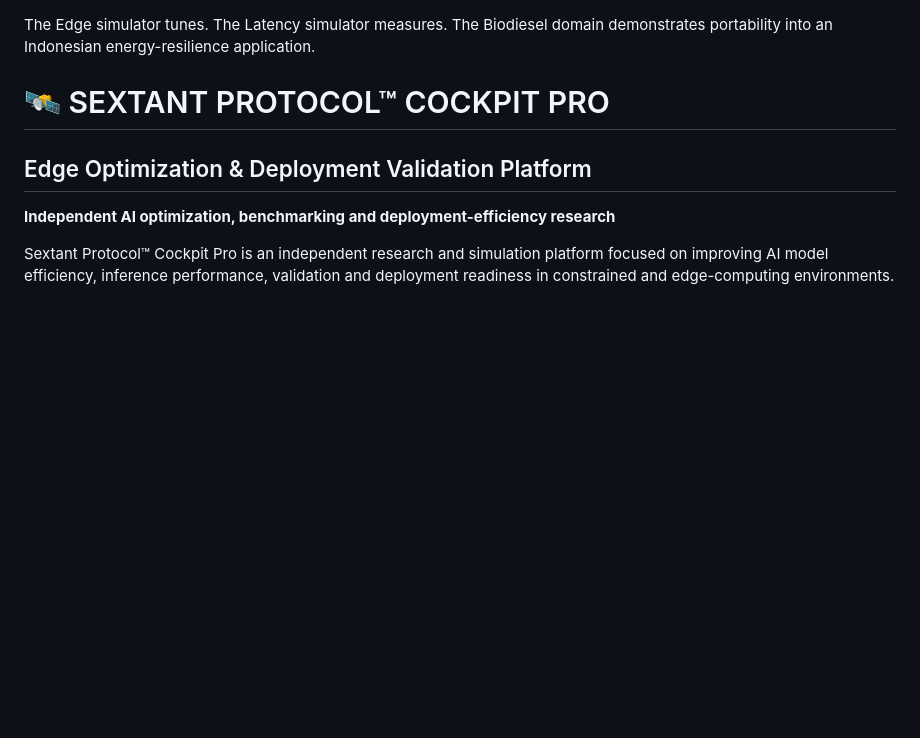
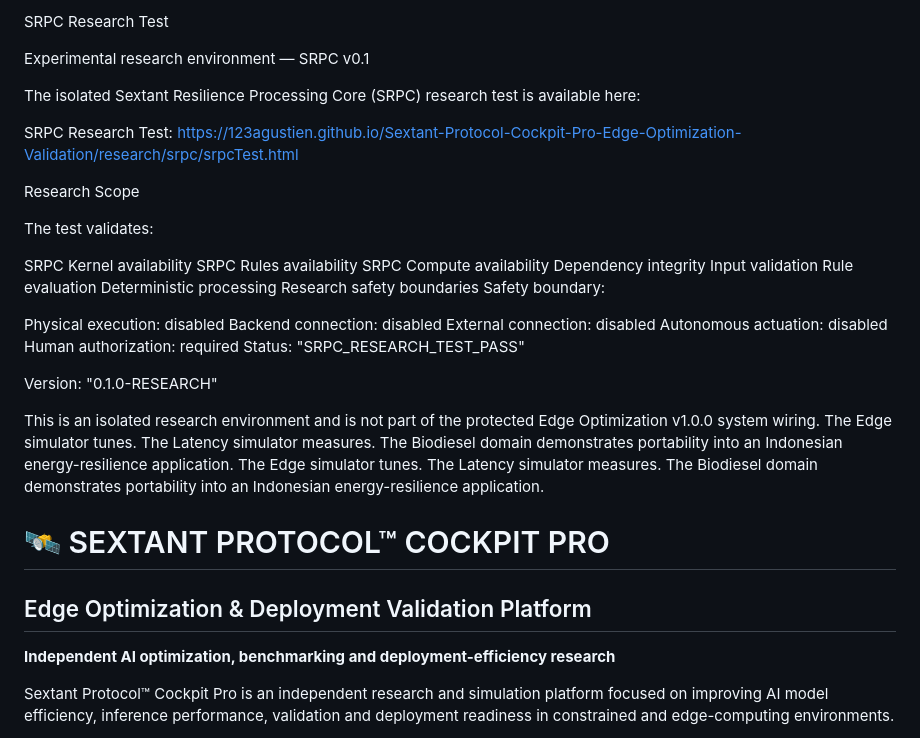
Before and after one commit to 123AGustien/Sextant-Protocol-Cockpit-Pro-Edge-Optimization-Validation, a Markdown page: README.md, the part around the change. GitHub-like rendering; blank space fills up the shorter version.

```diff
--- a/README.md
+++ b/README.md
@@ -1,4 +1,35 @@
+SRPC Research Test
 
+Experimental research environment — SRPC v0.1
+
+The isolated Sextant Resilience Processing Core (SRPC) research test is available here:
+
+SRPC Research Test: https://123agustien.github.io/Sextant-Protocol-Cockpit-Pro-Edge-Optimization-Validation/research/srpc/srpcTest.html
+
+Research Scope
+
+The test validates:
+
+SRPC Kernel availability
+SRPC Rules availability
+SRPC Compute availability
+Dependency integrity
+Input validation
+Rule evaluation
+Deterministic processing
+Research safety boundaries
+Safety boundary:
+
+Physical execution: disabled
+Backend connection: disabled
+External connection: disabled
+Autonomous actuation: disabled
+Human authorization: required
+Status: "SRPC_RESEARCH_TEST_PASS"
+
+Version: "0.1.0-RESEARCH"
+
+This is an isolated research environment and is not part of the protected Edge Optimization v1.0.0 system wiring. The Edge simulator tunes. The Latency simulator measures. The Biodiesel domain demonstrates portability into an Indonesian energy-resilience application.
 The Edge simulator tunes.
 The Latency simulator measures.
 The Biodiesel domain demonstrates portability into an Indonesian energy-resilience application.
```
